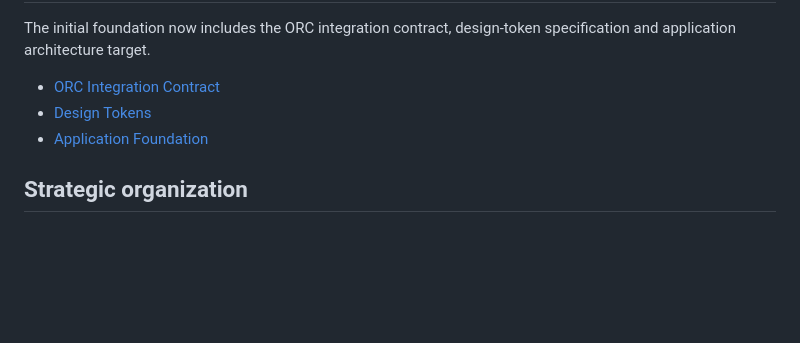
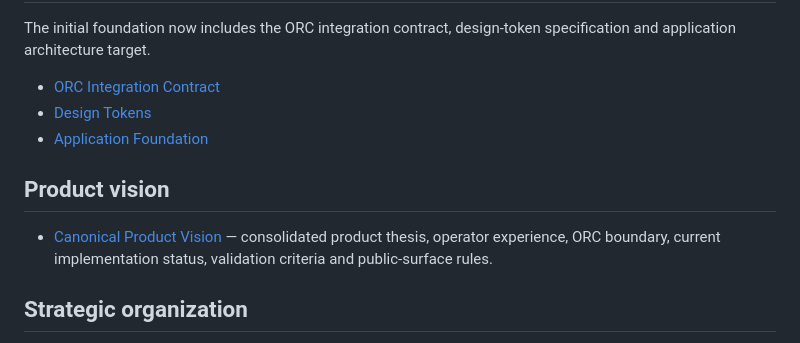
Before and after one commit to symbeon-labs/3l0-vision, a Markdown page: README.md, the part around the change. Rendered like a GitHub page; blank space fills up the shorter version.

Commit message:
docs: link canonical product vision from README

```diff
--- a/README.md
+++ b/README.md
@@ -180,6 +180,10 @@ The initial foundation now includes the ORC integration contract, design-token s
 - [Design Tokens](docs/design-tokens.md)
 - [Application Foundation](docs/application-foundation.md)
 
+## Product vision
+
+- [Canonical Product Vision](docs/product-vision.md) — consolidated product thesis, operator experience, ORC boundary, current implementation status, validation criteria and public-surface rules.
+
 ## Strategic organization
 
 - [Project Map](docs/project-map.md)
```
